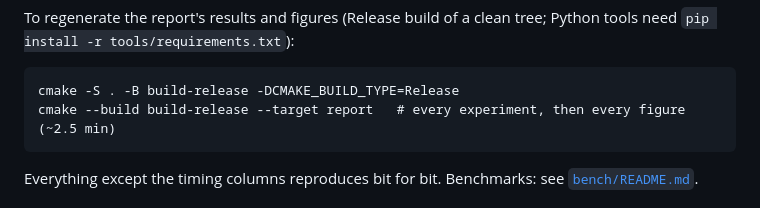
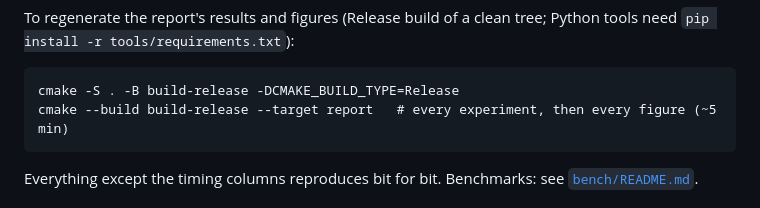
Before and after one commit to Rayyan-Oumlil/RiskEngine-CPP, a Markdown page: README.md, the part around the change. GitHub-like rendering.

Commit message:
docs: regeneration time with the Phase 7 experiments

````diff
--- a/README.md
+++ b/README.md
@@ -53,7 +53,7 @@ To regenerate the report's results and figures (Release build of a clean tree; P
 
 ```
 cmake -S . -B build-release -DCMAKE_BUILD_TYPE=Release
-cmake --build build-release --target report   # every experiment, then every figure (~2.5 min)
+cmake --build build-release --target report   # every experiment, then every figure (~5 min)
 ```
 
 Everything except the timing columns reproduces bit for bit. Benchmarks: see [`bench/README.md`](bench/README.md).
````
Also changed, not shown: docs/model_risk_report.md (+1 -1 lines).
